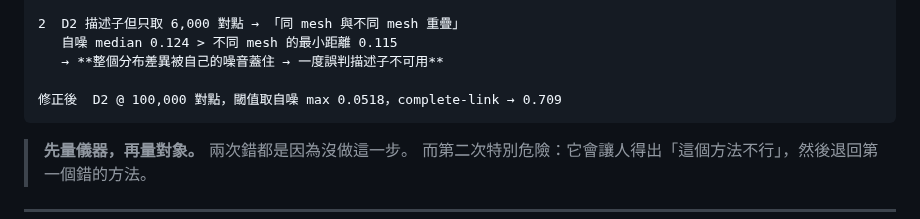
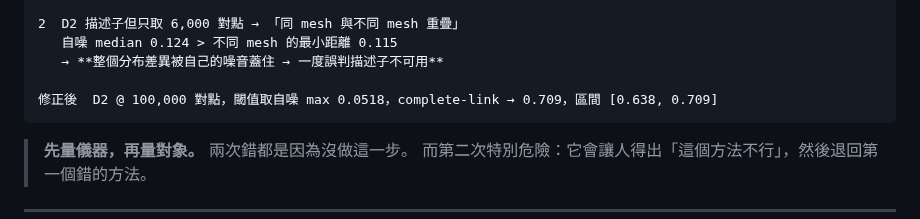
Before and after one commit to Kyzen5128/MetaFindV1, a Markdown page: docs/METAFIND_NOTEBOOK.md, the part around the change. Drawn GitHub-style.

Commit message:
NOTEBOOK: 0.709 appeared once without its interval
Two mentions of the ceiling; the governance row at :924 carries
[0.638, 0.709], the §9.7 before-and-after line did not. It listed the full
method, so nothing was unsupported -- but a reader could lift 0.709 from there
as a precise figure, which is exactly what attaching the interval was meant to
prevent. Found by the ESSGNN Engineer checking my claim that the number never
stands alone.

Co-Authored-By: Claude Opus 5 <noreply@anthropic.com>

````diff
--- a/docs/METAFIND_NOTEBOOK.md
+++ b/docs/METAFIND_NOTEBOOK.md
@@ -806,7 +806,7 @@ Gates：G6 擋 Stage 2（essgnn_arch_protocol 未 resolved 不得開跑）；DL-
    自噪 median 0.124 > 不同 mesh 的最小距離 0.115
    → **整個分布差異被自己的噪音蓋住 → 一度誤判描述子不可用**
 
-修正後  D2 @ 100,000 對點，閾值取自噪 max 0.0518，complete-link → 0.709
+修正後  D2 @ 100,000 對點，閾值取自噪 max 0.0518，complete-link → 0.709，區間 [0.638, 0.709]
 ```
 
 > **先量儀器，再量對象。** 兩次錯都是因為沒做這一步。
````
